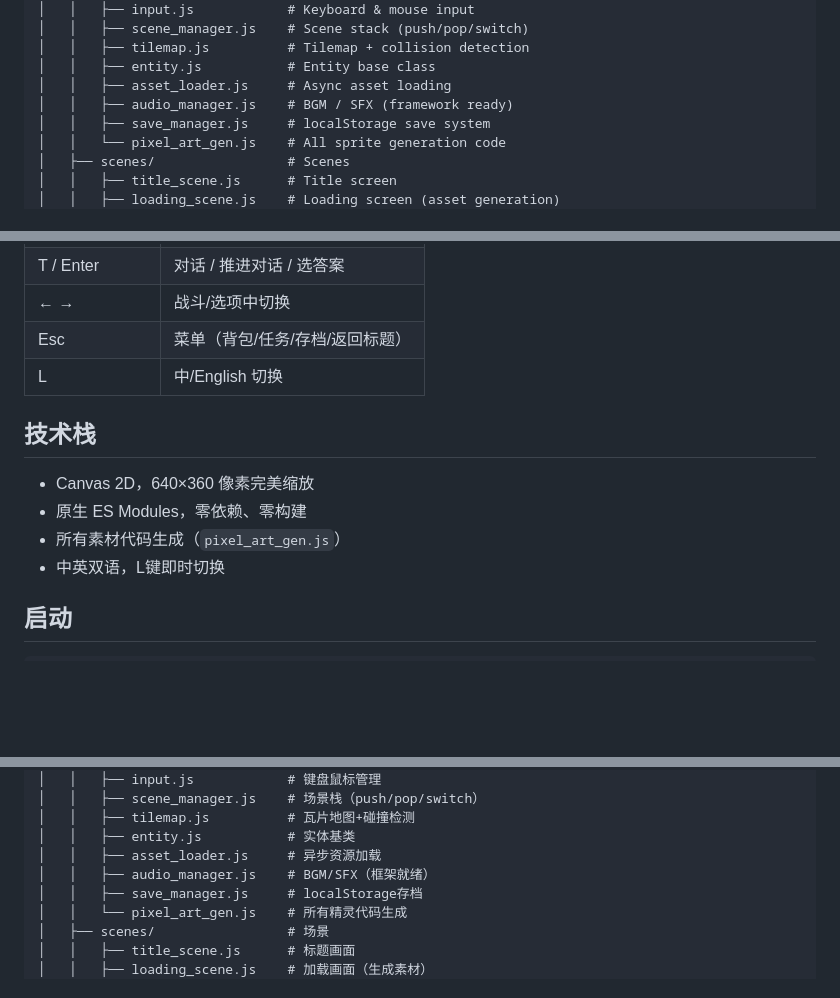
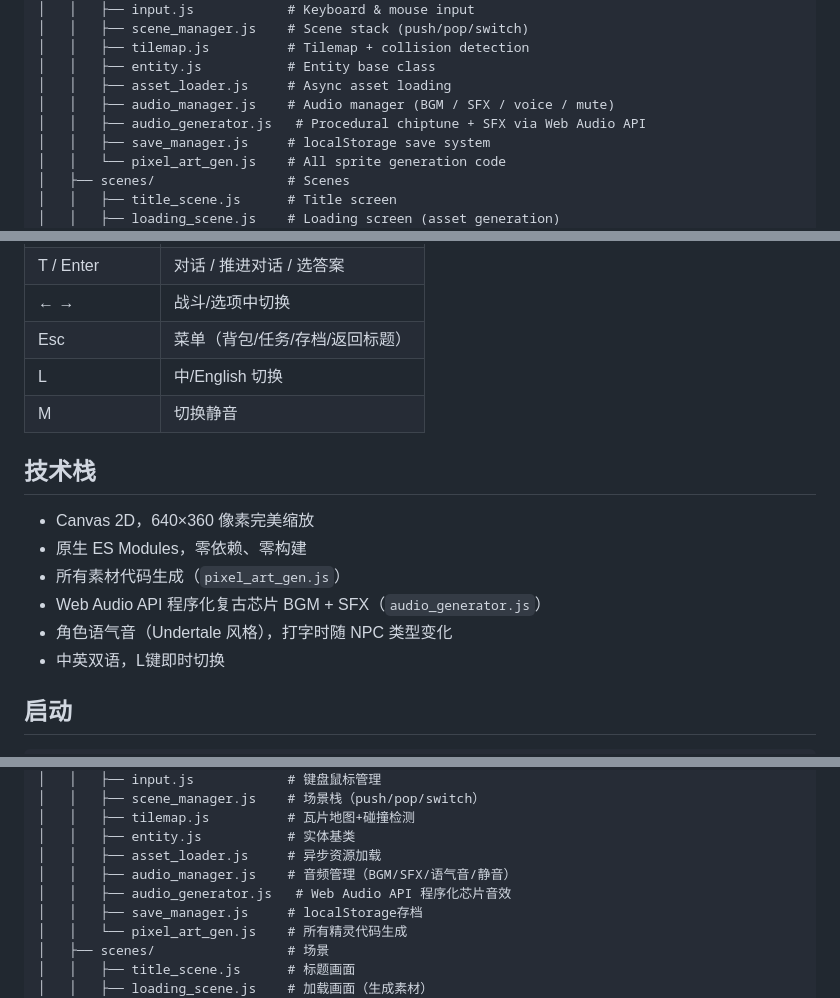
Before and after one commit to cao2525628257-arch/liubang-life-rpg, a Markdown page: README.md, 3 parts joined by grey strips. Rendered like a GitHub page; blank space fills up the shorter version.

```diff
--- a/README.md
+++ b/README.md
@@ -55,7 +58,8 @@ my-game-html/
 │   │   ├── tilemap.js          # Tilemap + collision detection
 │   │   ├── entity.js           # Entity base class
 │   │   ├── asset_loader.js     # Async asset loading
-│   │   ├── audio_manager.js    # BGM / SFX (framework ready)
+│   │   ├── audio_manager.js    # Audio manager (BGM / SFX / voice / mute)
+│   │   ├── audio_generator.js   # Procedural chiptune + SFX via Web Audio API
 │   │   ├── save_manager.js     # localStorage save system
 │   │   └── pixel_art_gen.js    # All sprite generation code
 │   ├── scenes/                 # Scenes
@@ -197,12 +206,15 @@ Game content is based on the following historical references:
 | ← → | 战斗/选项中切换 |
 | Esc | 菜单（背包/任务/存档/返回标题） |
 | L | 中/English 切换 |
+| M | 切换静音 |
 
 ## 技术栈
 
 - Canvas 2D，640×360 像素完美缩放
 - 原生 ES Modules，零依赖、零构建
 - 所有素材代码生成（`pixel_art_gen.js`）
+- Web Audio API 程序化复古芯片 BGM + SFX（`audio_generator.js`）
+- 角色语气音（Undertale 风格），打字时随 NPC 类型变化
 - 中英双语，L键即时切换
 
 ## 启动
@@ -229,7 +241,8 @@ my-game-html/
 │   │   ├── tilemap.js          # 瓦片地图+碰撞检测
 │   │   ├── entity.js           # 实体基类
 │   │   ├── asset_loader.js     # 异步资源加载
-│   │   ├── audio_manager.js    # BGM/SFX（框架就绪）
+│   │   ├── audio_manager.js    # 音频管理（BGM/SFX/语气音/静音）
+│   │   ├── audio_generator.js   # Web Audio API 程序化芯片音效
 │   │   ├── save_manager.js     # localStorage存档
 │   │   └── pixel_art_gen.js    # 所有精灵代码生成
 │   ├── scenes/                 # 场景
```
Also changed, not shown: other parts of README.md (+15 -2 lines).
